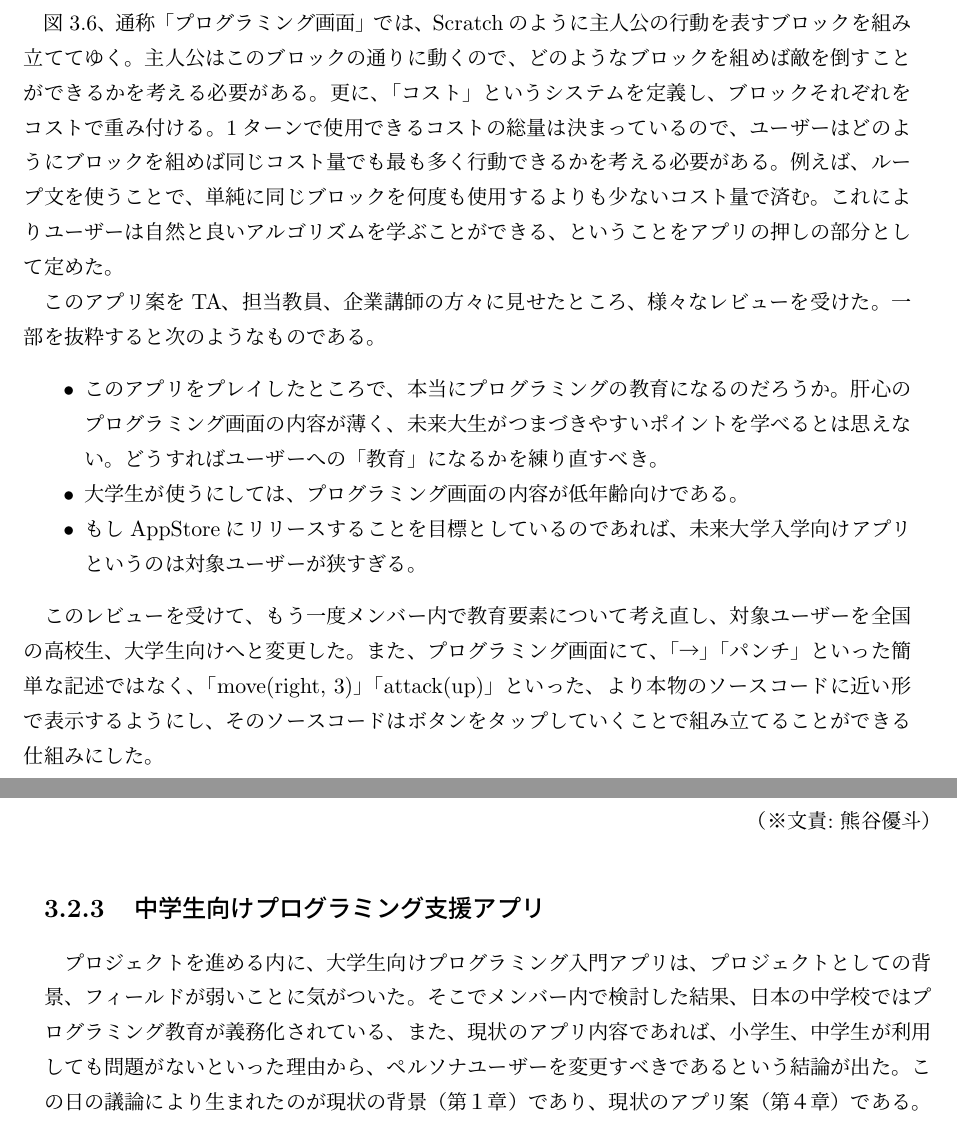
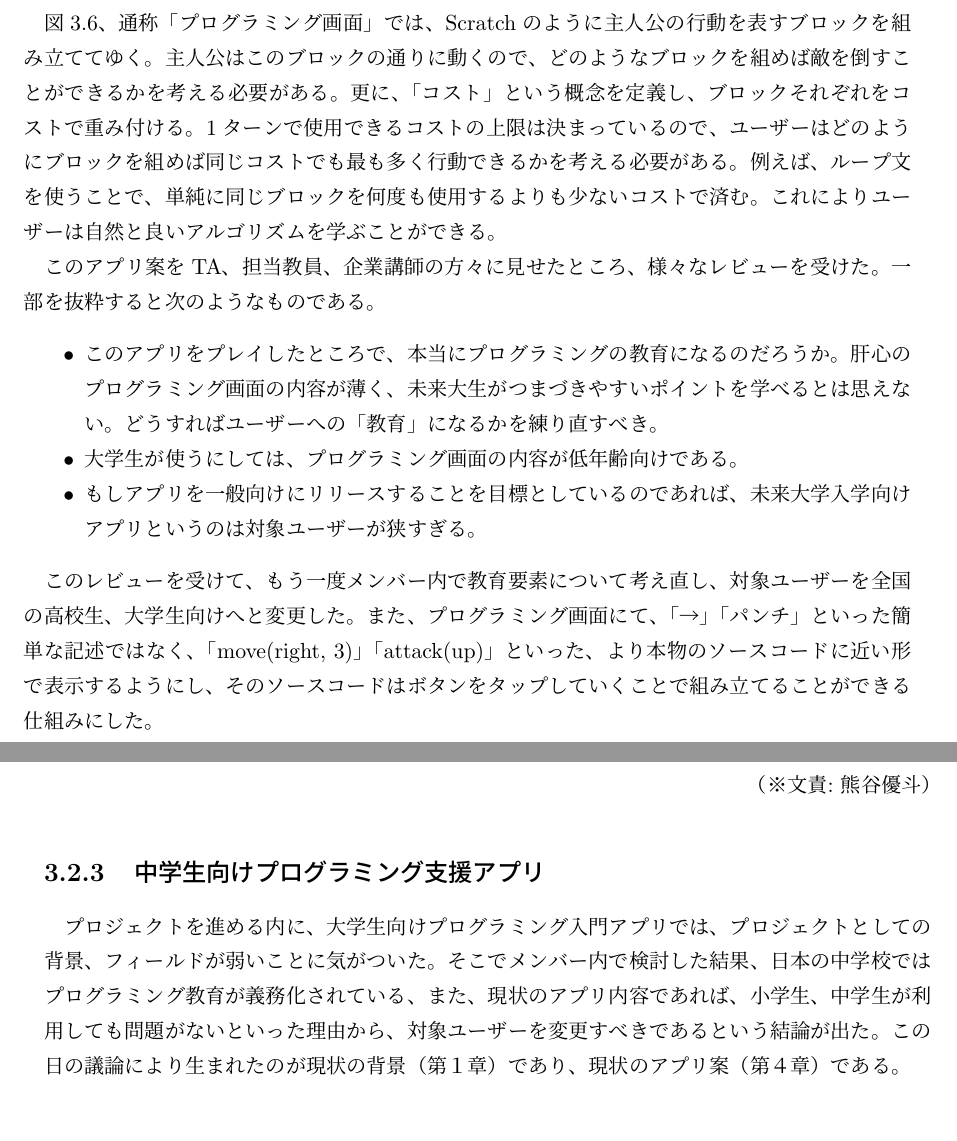
Before and after one commit to FUNPBL2015/edu_groupreport, a LaTeX thesis (group.tex): two parts of pages 14 and 15 of 24, joined at a grey line, cut so that both start at the same text, the shorter picture padded with empty space. Compiled offline with pLaTeX and dvipdfmx.

Commit message:
文言の修正

```diff
--- a/group.tex
+++ b/group.tex
@@ -270,10 +270,10 @@
 
-\par 図3.6、通称「プログラミング画面」では、Scratchのように主人公の行動を表すブロックを組み立ててゆく。主人公はこのブロックの通りに動くので、どのようなブロックを組めば敵を倒すことができるかを考える必要がある。更に、「コスト」というシステムを定義し、ブロックそれぞれをコストで重み付ける。1ターンで使用できるコストの総量は決まっているので、ユーザーはどのようにブロックを組めば同じコスト量でも最も多く行動できるかを考える必要がある。例えば、ループ文を使うことで、単純に同じブロックを何度も使用するよりも少ないコスト量で済む。これによりユーザーは自然と良いアルゴリズムを学ぶことができる、ということをアプリの押しの部分として定めた。
+\par 図3.6、通称「プログラミング画面」では、Scratchのように主人公の行動を表すブロックを組み立ててゆく。主人公はこのブロックの通りに動くので、どのようなブロックを組めば敵を倒すことができるかを考える必要がある。更に、「コスト」という概念を定義し、ブロックそれぞれをコストで重み付ける。1ターンで使用できるコストの上限は決まっているので、ユーザーはどのようにブロックを組めば同じコストでも最も多く行動できるかを考える必要がある。例えば、ループ文を使うことで、単純に同じブロックを何度も使用するよりも少ないコストで済む。これによりユーザーは自然と良いアルゴリズムを学ぶことができる。
 \par このアプリ案をTA、担当教員、企業講師の方々に見せたところ、様々なレビューを受けた。一部を抜粋すると次のようなものである。
 \begin{itemize}
  \item このアプリをプレイしたところで、本当にプログラミングの教育になるのだろうか。肝心のプログラミング画面の内容が薄く、未来大生がつまづきやすいポイントを学べるとは思えない。どうすればユーザーへの「教育」になるかを練り直すべき。
  \item 大学生が使うにしては、プログラミング画面の内容が低年齢向けである。
- \item もしAppStoreにリリースすることを目標としているのであれば、未来大学入学向けアプリというのは対象ユーザーが狭すぎる。
+ \item もしアプリを一般向けにリリースすることを目標としているのであれば、未来大学入学向けアプリというのは対象ユーザーが狭すぎる。
  \end{itemize}
 \par このレビューを受けて、もう一度メンバー内で教育要素について考え直し、対象ユーザーを全国の高校生、大学生向けへと変更した。また、プログラミング画面にて、「→」「パンチ」といった簡単な記述ではなく、「move(right, 3)」「attack(up)」といった、より本物のソースコードに近い形で表示するようにし、そのソースコードはボタンをタップしていくことで組み立てることができる仕組みにした。
 
@@ -293,7 +293,7 @@
  \bunseki{熊谷優斗}
 
  \subsection{中学生向けプログラミング支援アプリ}
-\par プロジェクトを進める内に、大学生向けプログラミング入門アプリは、プロジェクトとしての背景、フィールドが弱いことに気がついた。そこでメンバー内で検討した結果、日本の中学校ではプログラミング教育が義務化されている、また、現状のアプリ内容であれば、小学生、中学生が利用しても問題がないといった理由から、ペルソナユーザーを変更すべきであるという結論が出た。この日の議論により生まれたのが現状の背景（第１章）であり、現状のアプリ案（第４章）である。
+\par プロジェクトを進める内に、大学生向けプログラミング入門アプリでは、プロジェクトとしての背景、フィールドが弱いことに気がついた。そこでメンバー内で検討した結果、日本の中学校ではプログラミング教育が義務化されている、また、現状のアプリ内容であれば、小学生、中学生が利用しても問題がないといった理由から、対象ユーザーを変更すべきであるという結論が出た。この日の議論により生まれたのが現状の背景（第１章）であり、現状のアプリ案（第４章）である。
 
 \bunseki{熊谷優斗}
 
```
Also changed, not shown: group.tex (2 more changed lines).
